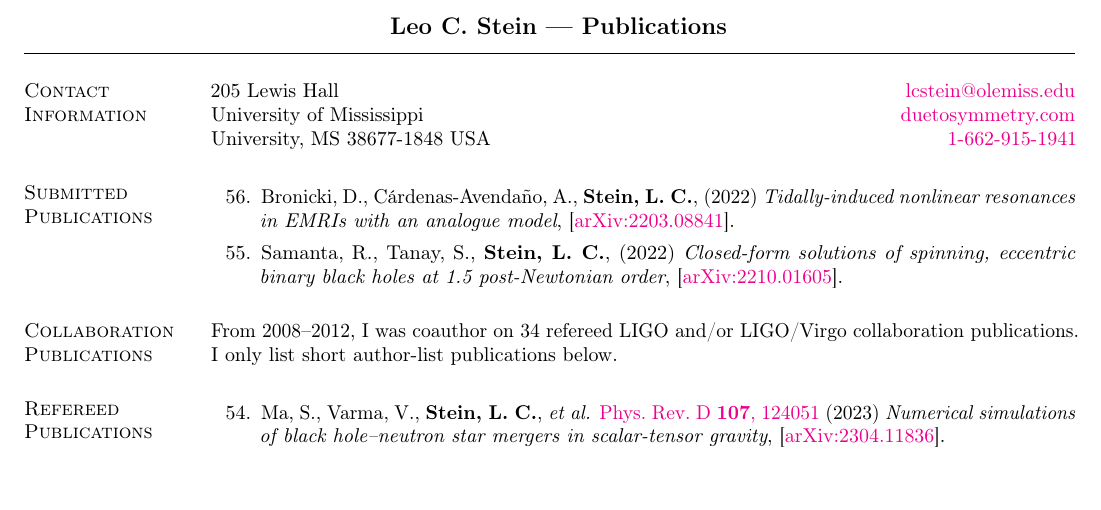
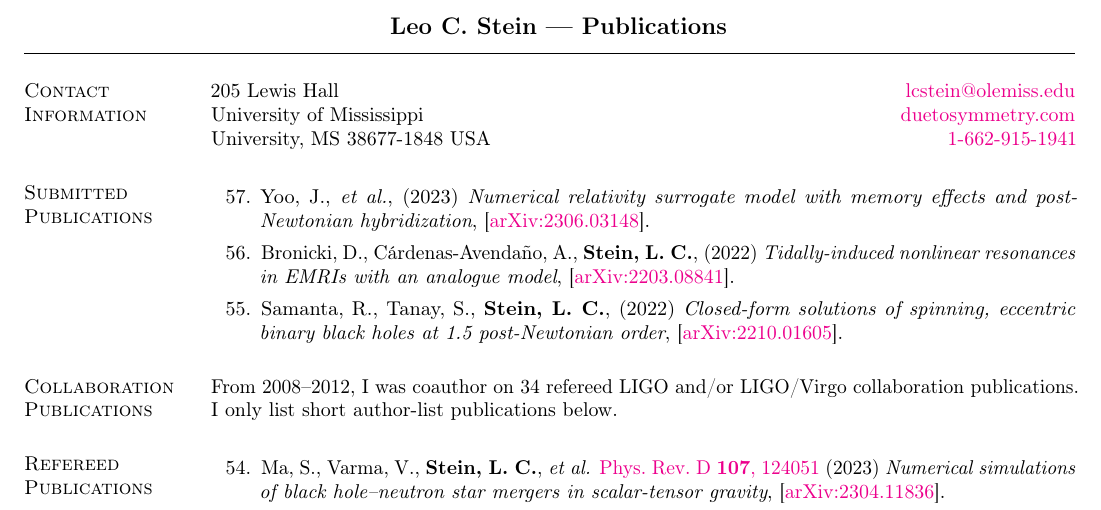
Before and after one commit to duetosymmetry/cv, a LaTeX CV (LeoCStein-PubsOnly.tex, which reads PubsContent.tex): part of page 1 of 3, cut so that both start at the same text, the shorter picture padded with empty space. Compiled offline with pdfLaTeX.

Commit message:
Add CCE surrogate paper

```diff
--- a/PubsContent.tex
+++ b/PubsContent.tex
@@ -6,7 +6,7 @@
 \newcounter{numPubs}
 \newcounter{pubCounter}
 
-\setcounter{numPubs}{56}
+\setcounter{numPubs}{57}
 \setcounter{pubCounter}{\value{numPubs}}
 
 % \section{\sc Publications in Progress}
@@ -77,6 +77,12 @@
 \section{\sc Submitted Publications}
 %\addtocounter{pubCounter}{-1}
 \begin{etaremune}[start=\value{pubCounter}]
+\item
+  Yoo,~J., {\it et al.},
+  (2023)
+  {\it Numerical relativity surrogate model with memory effects and post-Newtonian hybridization},
+  \arxiv{2306.03148}.
+  \citeCount{0}
 \item
   Bronicki,~D.,
   Cárdenas-Avendaño,~A.,
```
